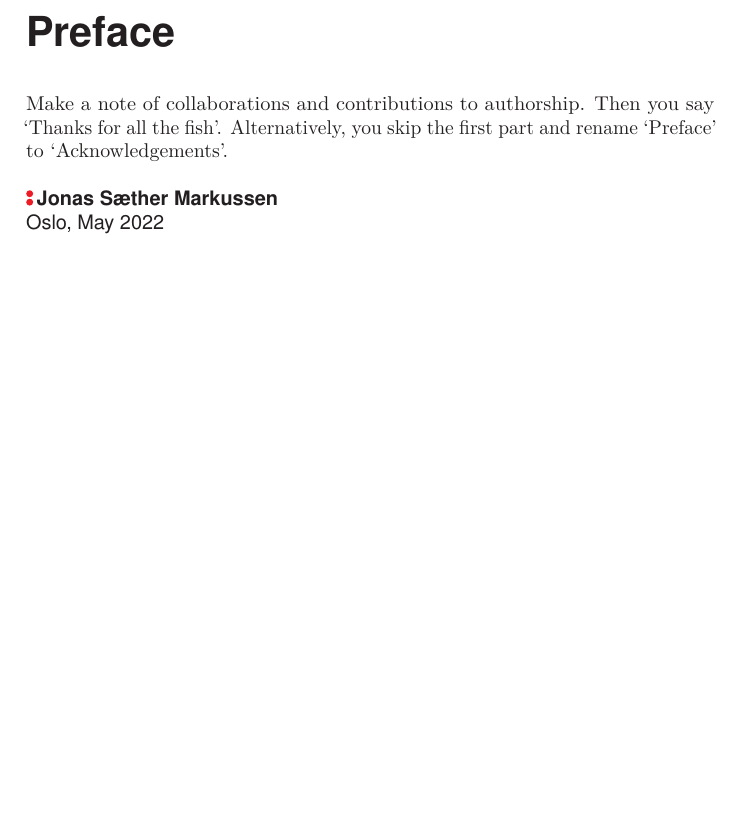
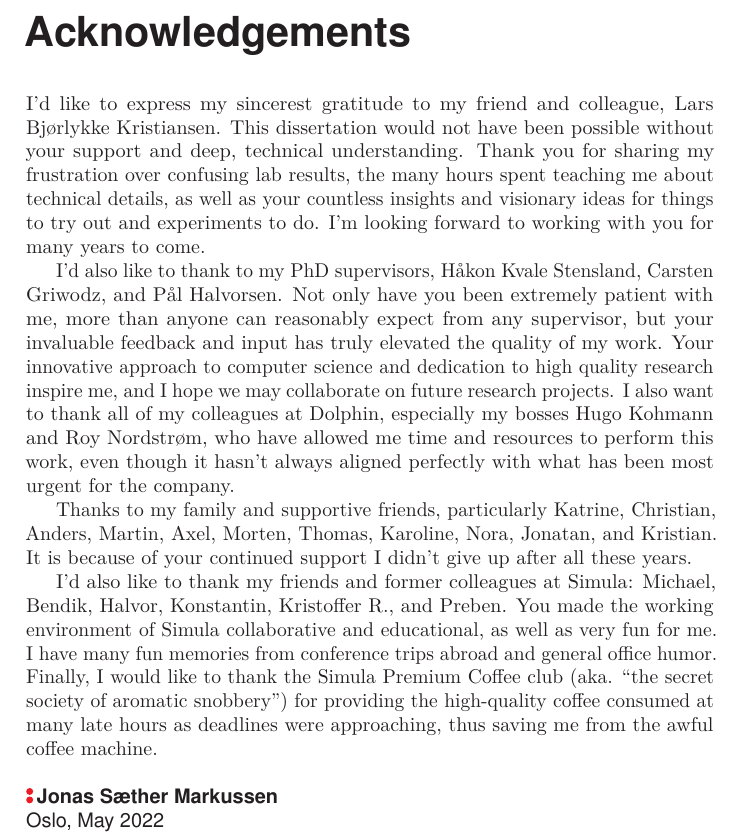
Before and after one commit to enfiskutensykkel/phd-thesis, a LaTeX thesis (main.tex, which reads sections/preface.tex): part of page 5 of 158, cut at the place of the change, the shorter picture padded with empty space. Compiled offline with pdfLaTeX.

Commit message:
preface/acknowledgements

```diff
--- a/sections/preface.tex
+++ b/sections/preface.tex
@@ -1,20 +1,36 @@
-\chapter{Preface}
+\chapter{Acknowledgements}
+I'd like to express my sincerest gratitude to my friend and colleague, Lars Bj{\o}rlykke Kristiansen.
+%
+This dissertation would not have been possible without your support and deep, technical understanding.
+%
+Thank you for sharing my frustration over confusing lab results, the many hours spent teaching me about technical details, as well as your countless insights and visionary ideas for things to try out and experiments to do.
+%
+I'm looking forward to working with you for many years to come.
 
-Make a note of collaborations and contributions to authorship.
-Then you say `Thanks for all the fish'. Alternatively, you skip the first part and rename `Preface' to `Acknowledgements'.
 
-% friend and colleague, Lars Bjørlykke Kristiansen
-% looking forward to working with you for many years to come
+I'd also like to thank to my PhD supervisors, H{\aa}kon Kvale Stensland, Carsten Griwodz, and P{\aa}l Halvorsen.
+%
+Not only have you been extremely patient with me, more than anyone can reasonably expect from any supervisor, but your invaluable feedback and input has truly elevated the quality of my work.
+%
+Your innovative approach to computer science and dedication to high quality research inspire me, and I hope we may collaborate on future research projects.
+%
+I also want to thank all of my colleagues at Dolphin, especially my bosses Hugo Kohmann and Roy Nordstr{\o}m, who have allowed me time and resources to perform this work, even though it hasn't always aligned perfectly with what has been most urgent for the company.
 
-% supervisors, Håkon Kvale Stensland, Carsten Griwodz, and Pål Halvorsen
-% thanks for being patient with me
 
-% also like to thank my colleagues at Dolphin, particularly Hugo Kohmann, Roy Nordstrøm, and Friedrich Seifert
+Thanks to my family and supportive friends, particularly Katrine, Christian, Anders, Martin, Axel, Morten, Thomas, Karoline, Nora, Jonatan, and Kristian.
+%
+It is because of your continued support I didn't give up after all these years.
 
-% Katrine, Christian, Anders, Martin, Axel, Karoline, Morten, Nora, Thomas, Jonatan, Kristian.
 
-% guys at Simula:
-% Michael, Bendik, Halvor, Konstantin, Kristoffer R., Preben, David, Andreas and the rest of Kaffeklubben.
+
+I'd also like to thank my friends and former colleagues at Simula: Michael, Bendik, Halvor, Konstantin, Kristoffer R., and Preben.
+%
+You made the working environment of Simula collaborative and educational, as well as very fun for me.
+%
+I have many fun memories from conference trips abroad and general office humor.
+%
+Finally, I would like to thank the Simula Premium Coffee club (aka. ``the secret society of aromatic snobbery'') for providing the high-quality coffee consumed at many late hours as deadlines were approaching, thus saving me from the awful coffee machine.
+
 
 \vskip\onelineskip
 \begin{flushleft}
```
Also changed, not shown: sections/dedication.tex (+1 -1 lines).
